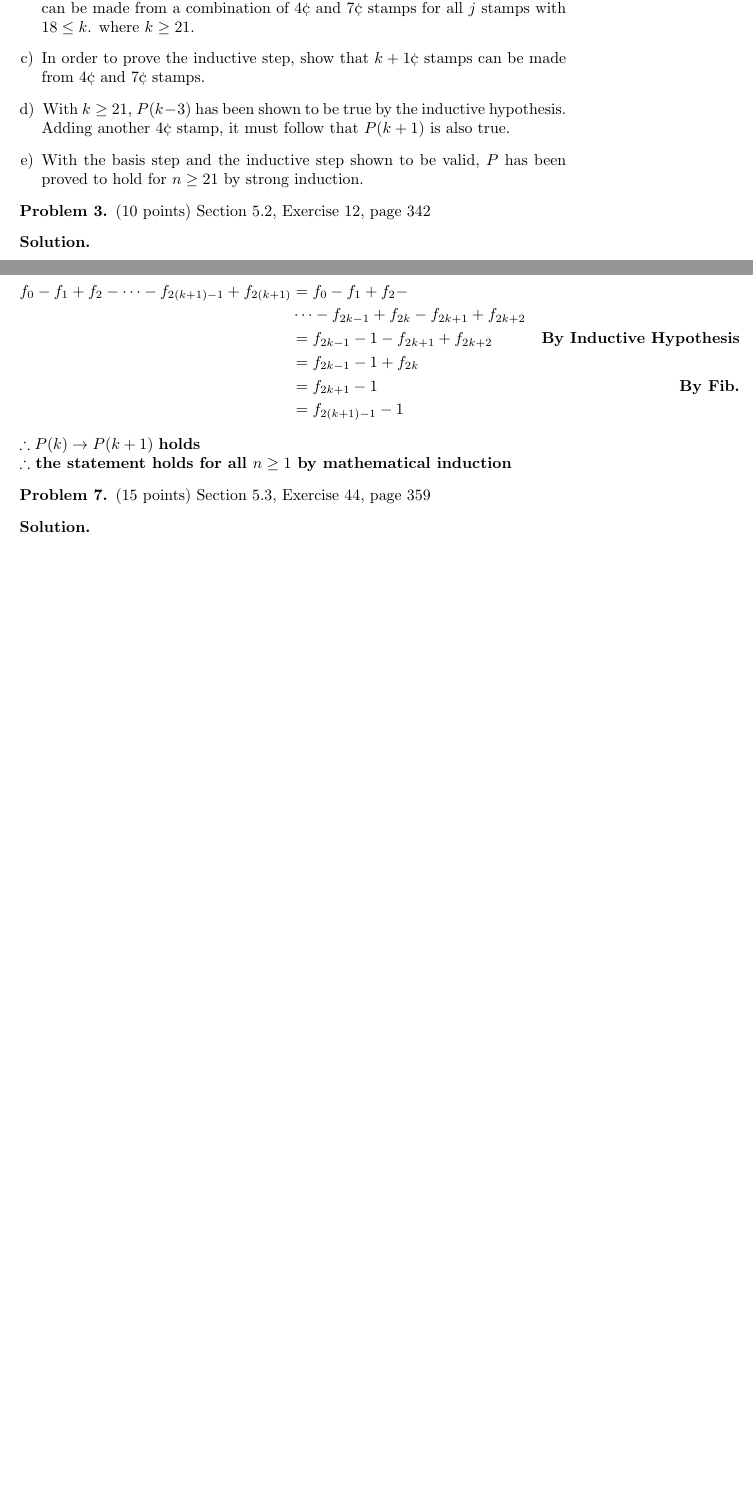
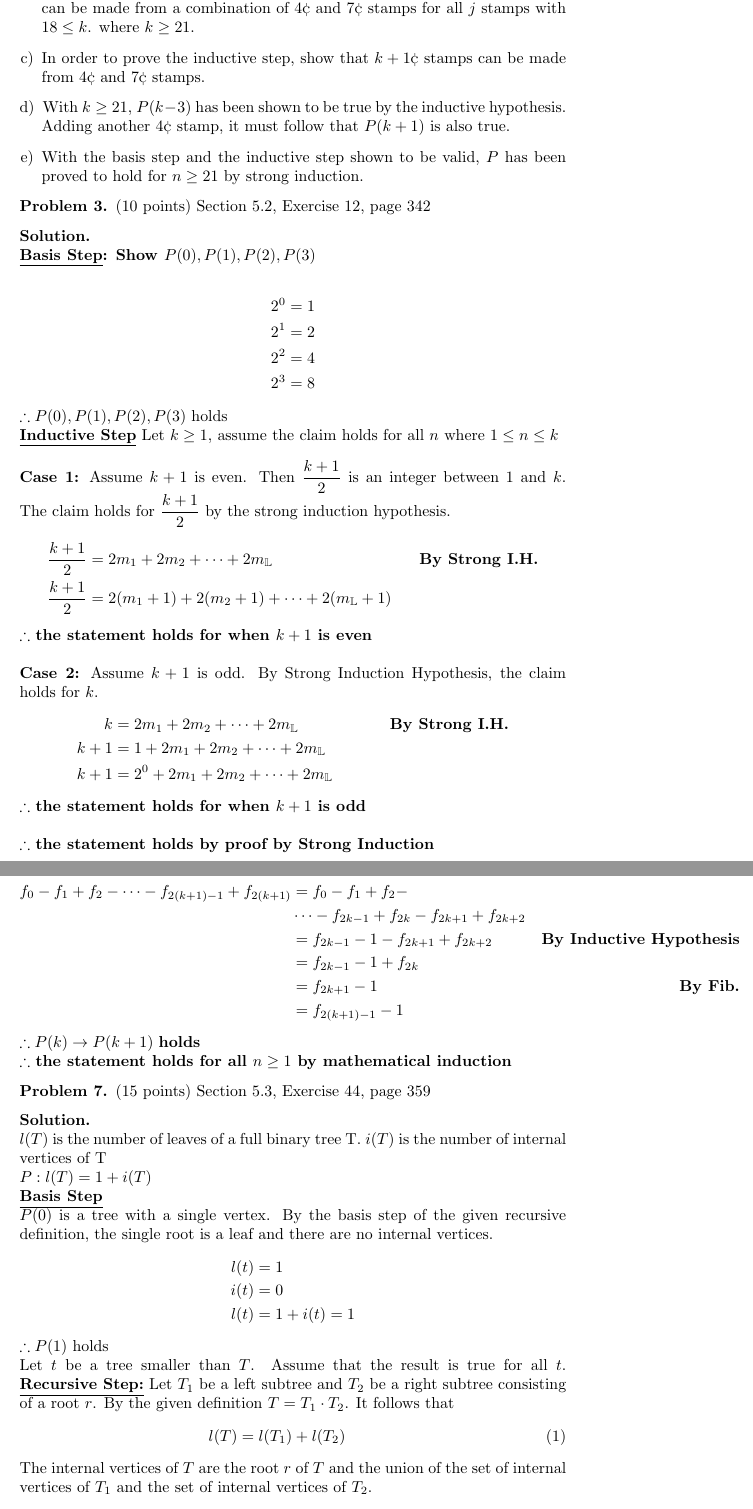
Before and after one commit to JosephMart/CSCE222, a LaTeX problem sheet (HW06/Martinsen-Joseph-HW06.tex): two parts of pages 2 and 3 of 3 before the commit and two parts of pages 2 and 5 of 6 after it, joined at a grey line, cut so that both start at the same text, the shorter picture padded with empty space. Compiled offline with pdfLaTeX.

Commit message:
Most of 1-7 done

```diff
--- a/HW06/Martinsen-Joseph-HW06.tex
+++ b/HW06/Martinsen-Joseph-HW06.tex
@@ -93,7 +93,31 @@ Section 5.2, Exercise 4, pages 341--342
 \begin{problem} (10 points)
 Section 5.2, Exercise 12, page 342
 \end{problem}
-\begin{solution}
+\begin{solution} \ \\
+% \textbf{Assume} $f_0 - f_1 + f_2 - \dots - f_{2n-1} + f_{2n} = f_{2n-1} - 1 $ for $n\ge 1$ \\
+\textbf{\underline{Basis Step}: Show }$P(0), P(1), P(2), P(3)$ \\
+\begin{align*}
+2^0 = 1 \\
+2^1 = 2 \\
+2^2 = 4 \\
+2^3 = 8
+\end{align*}
+$\therefore P(0), P(1), P(2), P(3)$ holds \\
+\textbf{\underline{Inductive Step}} Let $k \ge 1$, assume the claim holds for all $n$ where $1 \le n \le k$ \\ \ \\
+\textbf{Case 1:} Assume $k+1$ is even. Then $\dfrac{k+1}{2}$ is an integer between 1 and $k$. The claim holds for $\dfrac{k+1}{2}$ by the strong induction hypothesis.
+\begin{align*}
+\dfrac{k+1}{2} &= 2m_1 + 2m_2 + \dots + 2 m_{\mathbb{L}} &\textbf{By Strong I.H.} \\
+\dfrac{k+1}{2} &= 2(m_1 + 1) + 2(m_2+1) + \dots + 2 (m_{\mathbb{L}} + 1)
+\end{align*}
+$\therefore$ \textbf{the statement holds for when $k+1$ is even} \\ \ \\
+\textbf{Case 2:} Assume $k+1$ is odd. By Strong Induction Hypothesis, the claim holds for $k$.
+\begin{align*}
+  k  &= 2m_1 + 2m_2 + \dots + 2 m_{\mathbb{L}} &\textbf{By Strong I.H.} \\
+  k + 1 &= 1 + 2m_1 + 2m_2 + \dots + 2 m_{\mathbb{L}} \\
+  k + 1 &= 2^0 + 2m_1 + 2m_2 + \dots + 2 m_{\mathbb{L}}
+\end{align*}
+$\therefore$ \textbf{the statement holds for when $k+1$ is odd} \\ \ \\
+$\therefore$ \textbf{the statement holds by proof by Strong Induction}
 \end{solution}
 
 \begin{problem} (10 points)
@@ -144,4 +219,25 @@ $\therefore$ \textbf{the statement holds for all $n \ge 1 $ by mathematical indu
 \begin{problem} (15 points)
 Section 5.3, Exercise 44, page 359
 \end{problem}
-\begin{solution}
+\begin{solution} \ \\
+$l(T)$ is the number of leaves of a full binary tree T.
+$i(T )$ is the number of internal vertices of T \\
+$P: l(T) = 1 + i(T)$ \\
+\textbf{\underline{Basis Step}} \\
+$P(0)$ is a tree with a single vertex. By the basis step of the given recursive definition, the single root is a leaf and there are no internal vertices.
+\begin{align*}
+  l(t) &= 1 \\
+  i(t) &= 0 \\
+  l(t) &= 1 + i(t) = 1
+\end{align*}
+$\therefore P(1)$ holds \\
+Let $t$ be a tree smaller than $T$. Assume that the result is true for all $t$.
+\textbf{\underline{Recursive Step:}}
+Let $T_1$ be a left subtree and $T_2$ be a right subtree consisting of a root $r$. By the given definition $T = T_1 \cdot T_2$. It follows that
+\begin{eqnarray}
+  l(T) = l(T_1) + l(T_2)
+\end{eqnarray}
+The internal vertices of $T$ are the root $r$ of $T$ and the union of the
+set of internal vertices of $T_1$ and the set of internal vertices
+of $T_2$.
+\begin{eqnarray}
```
Also changed, not shown: HW06/Martinsen-Joseph-HW06.pdf, HW06/Martinsen-Joseph-HW06.tex (61 more changed lines).
